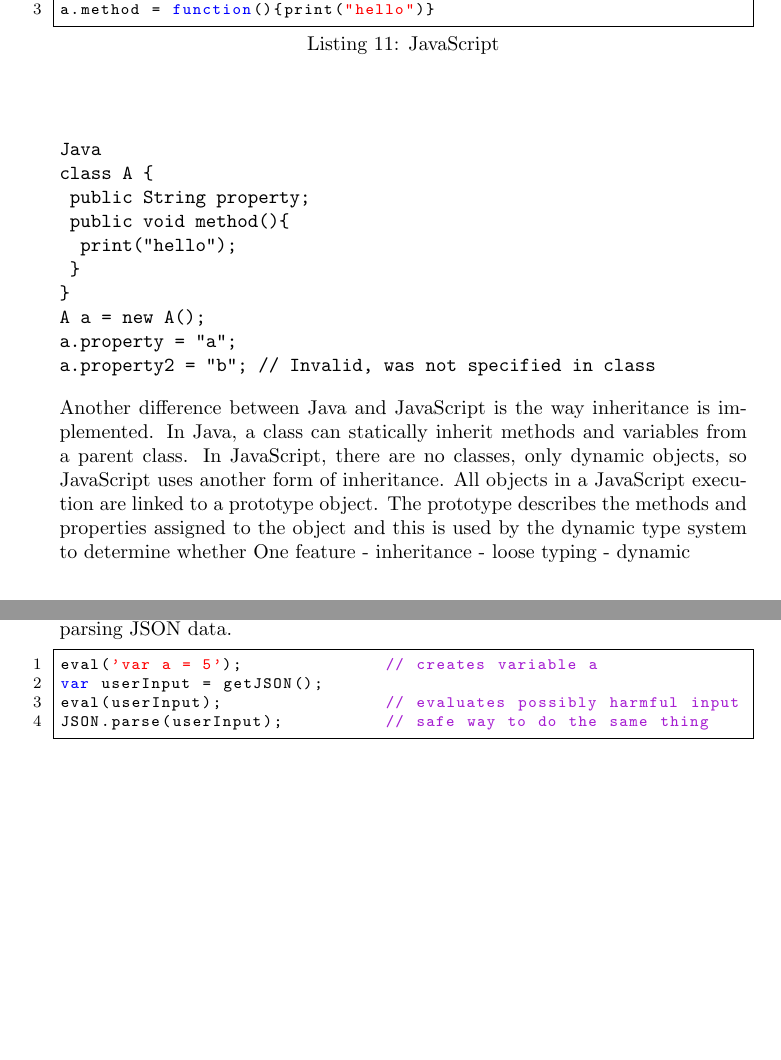
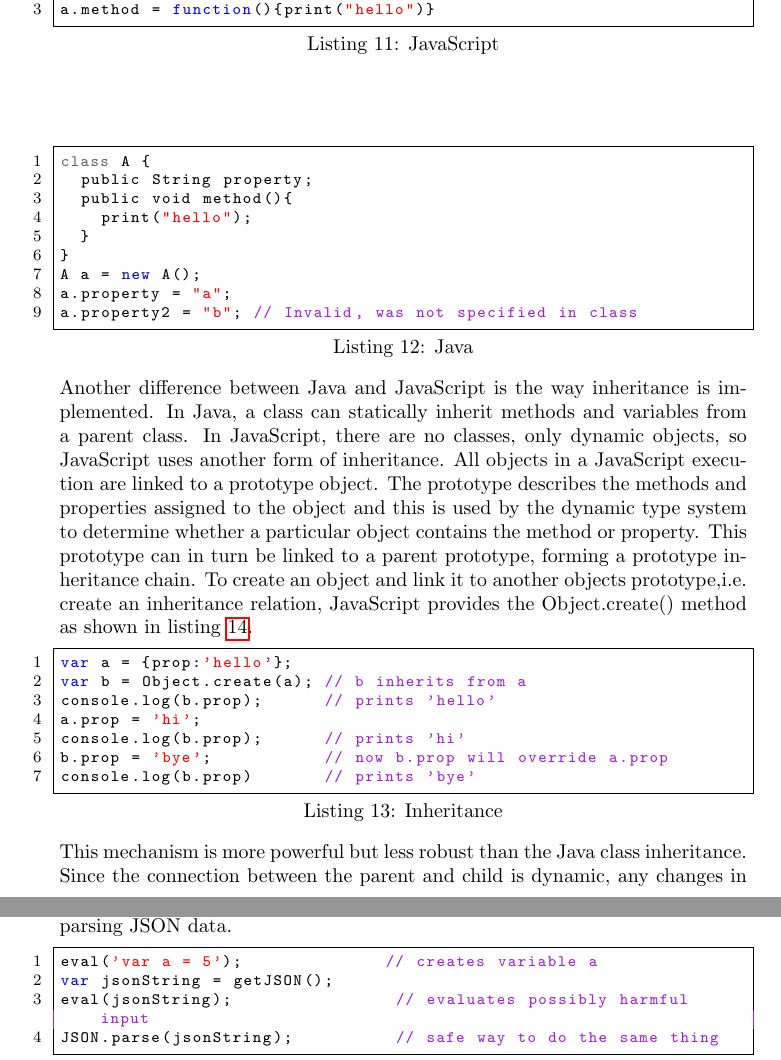
Before and after one commit to johanwikstrm/javascript-application-language, a LaTeX document (report.tex, which reads LatexFiles/Type_System.tex): two parts of pages 6 and 7 of 7 before the commit and two parts of pages 6 and 8 of 9 after it, joined at a grey line, cut so that both start at the same text, the shorter picture padded with empty space. Compiled offline with pdfLaTeX.

Commit message:
wrote about inheritance, functions, changed a few words in intro

```diff
--- a/LatexFiles/Type_System.tex
+++ b/LatexFiles/Type_System.tex
@@ -47,8 +47,7 @@ a.method = function(){print("hello")}
 
 \end{verbatim}
 
-\begin{verbatim}
-Java
+\begin{lstlisting}[caption=Java]
 class A {
 	public String property;
 	public void method(){
@@ -58,10 +57,17 @@ class A {
 A a = new A();
 a.property = "a";
 a.property2 = "b"; // Invalid, was not specified in class
-\end{verbatim}
+\end{lstlisting}
 %https://developer.mozilla.org/en-US/docs/Web/JavaScript/Guide/Inheritance_and_the_prototype_chain
-Another difference between Java and JavaScript is the way inheritance is implemented. In Java, a class can statically inherit methods and variables from a parent class. In JavaScript, there are no classes, only dynamic objects, so JavaScript uses another form of inheritance. All objects in a JavaScript execution are linked to a prototype object. The prototype describes the methods and properties assigned to the object and this is used by the dynamic type system to determine whether
-	One feature
-	- inheritance
-	- loose typing
-	- dynamic
+Another difference between Java and JavaScript is the way inheritance is implemented. In Java, a class can statically inherit methods and variables from a parent class. In JavaScript, there are no classes, only dynamic objects, so JavaScript uses another form of inheritance. All objects in a JavaScript execution are linked to a prototype object. The prototype describes the methods and properties assigned to the object and this is used by the dynamic type system to determine whether a particular object contains the method or property. This prototype can in turn be linked to a parent prototype, forming a prototype inheritance chain. To create an object and link it to another objects prototype,i.e. create an inheritance relation, JavaScript provides the Object.create() method as shown in listing~\ref{inheritance}.
+
+\begin{lstlisting}[caption=Inheritance,label=inheritance]
+var a = {prop:'hello'};
+var b = Object.create(a); // b inherits from a
+console.log(b.prop);      // prints 'hello'
+a.prop = 'hi';
+console.log(b.prop);      // prints 'hi'
+b.prop = 'bye';           // now b.prop will override a.prop
+console.log(b.prop)       // prints 'bye'
+\end{lstlisting}
+This mechanism is more powerful but less robust than the Java class inheritance. Since the connection between the parent and child is dynamic, any changes in the parent object propagates to the child even after the child is created, as shown in listing~\ref{inheritance}. But on the other hand, changes in the child does not propagate to the parent and may break the link to the parent as shown in listing~\ref{inheritance} which can make this type of inheritance more error prone than classical inheritance.
--- a/report.tex
+++ b/report.tex
@@ -51,13 +51,11 @@ One way to insert malicious code into a web page is to trick the server into ins
 Another form of cross site scripting is the result of one unfortunate language feature. JavaScript has the ability to evaluate and run JavaScript using the eval() function. As demonstrated in listing~\ref{eval}, the eval function takes a string and runs the JavaScript code contained in it. In combination with the many global variables in JavaScript, this is disastrous from a security perspective. The use of eval() is strongly discouraged but it is still used by beginners, mainly for parsing JSON data.
 \begin{lstlisting}[caption={Insertion of malicious script on the client side, eval().},label={eval}]
 eval('var a = 5');              // creates variable a
-var userInput = getJSON();
-eval(userInput);                // evaluates possibly harmful input
-JSON.parse(userInput);          // safe way to do the same thing
+var jsonString = getJSON();
+eval(jsonString);                // evaluates possibly harmful input
+JSON.parse(jsonString);          // safe way to do the same thing
 \end{lstlisting}
 
-%% - malformed html inclusion, java
-%%	- XSS cross site scripting - the eval() statement, java (Johan)
 %%	- Security model, Same origin policy, java
 %%
 %%  - global variables, (Anael)
```
Also changed, not shown: LatexFiles/Introduction.tex (+1 -1 lines), report.pdf, LatexFiles/Type_System.tex (20 more changed lines), report.tex (6 more changed lines).
